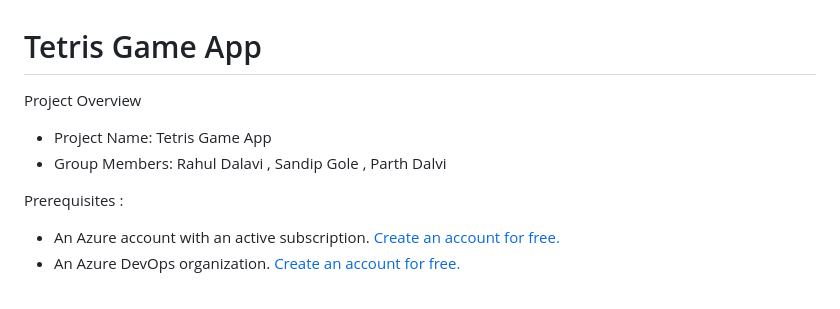
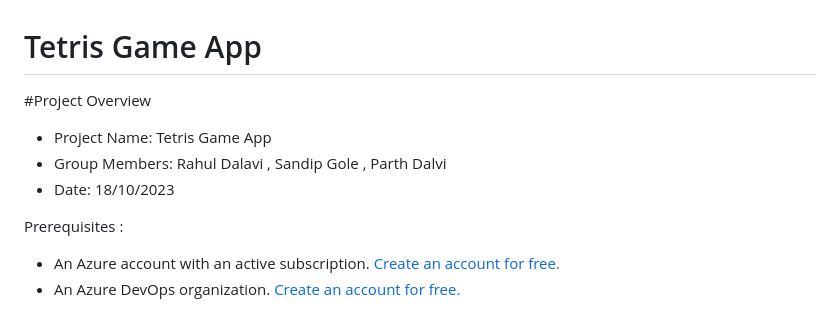
Before and after one commit to ParthDalvi2001/GameAppTetris, a Markdown page: README.md, the part around the change. Rendered like a GitHub page.

```diff
--- a/README.md
+++ b/README.md
@@ -1,7 +1,8 @@
 # Tetris Game App
-Project Overview
+#Project Overview
 - Project Name: Tetris Game App
 - Group Members: Rahul Dalavi , Sandip Gole , Parth Dalvi
+- Date: 18/10/2023
 
 Prerequisites :
 - An Azure account with an active subscription. <a href="https://azure.microsoft.com/en-us/free/?WT.mc_id=A261C142F" target="_blank">Create an account for free.</a>
```
